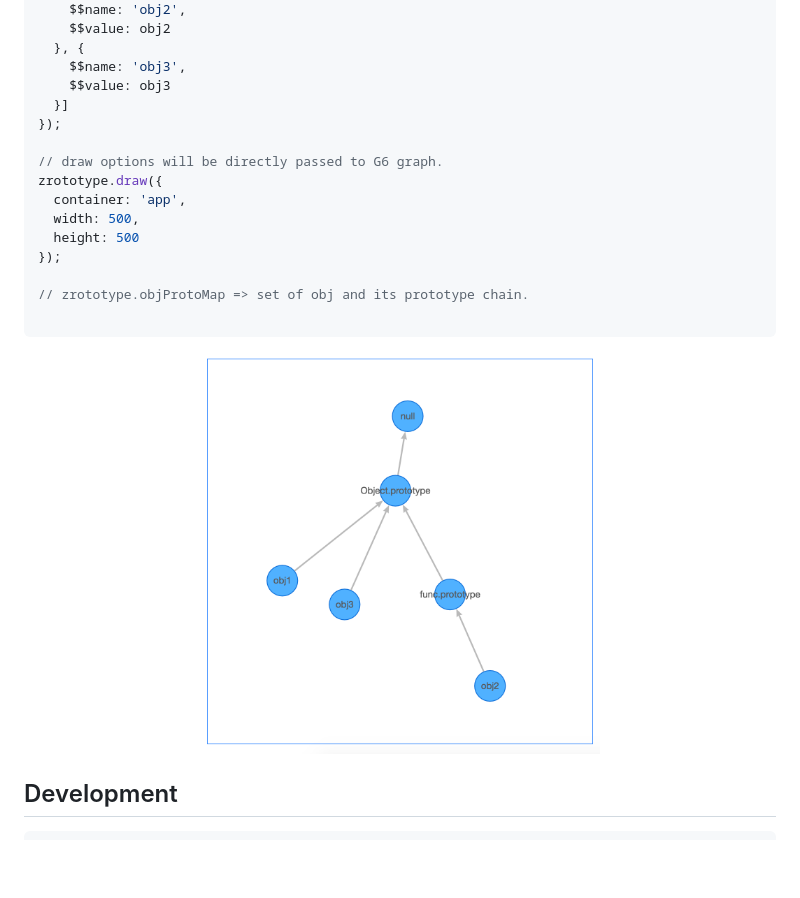
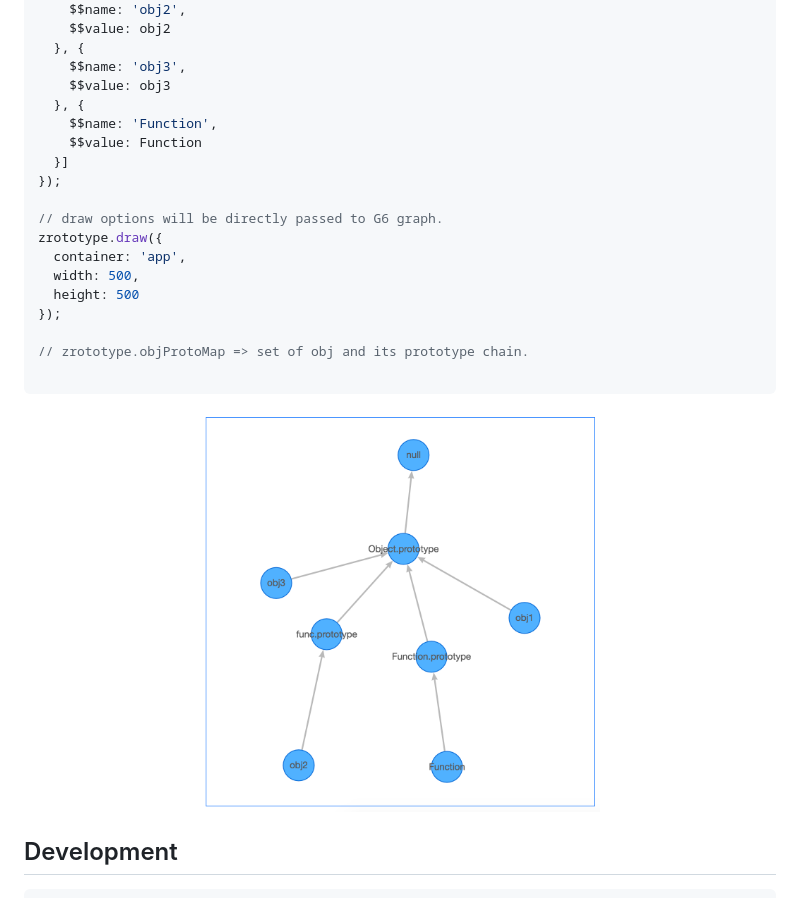
Before and after one commit to arvinzzq/zrototype, a Markdown page: README.md, the part around the change. Drawn GitHub-style; pictures changed too: demo.png; blank space fills up the shorter version.

Commit message:
refactor: update demo.

```diff
--- a/README.md
+++ b/README.md
@@ -43,6 +43,9 @@ const zrototype = new Zrototype({
   }, {
     $$name: 'obj3',
     $$value: obj3
+  }, {
+    $$name: 'Function',
+    $$value: Function
   }]
 });
 
```
